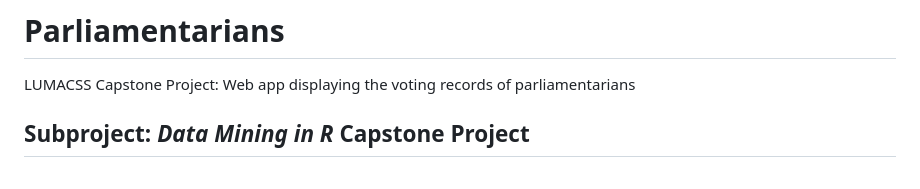
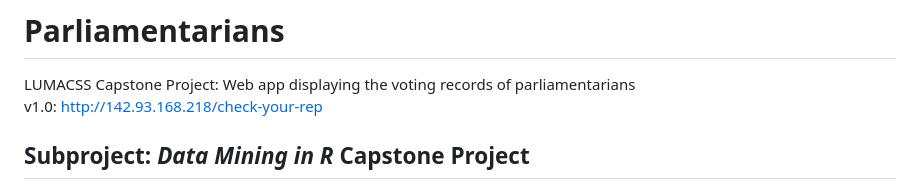
Before and after one commit to fabianaiolfi/Parliamentarians, a Markdown page: README.md, the part around the change. Drawn GitHub-style.

```diff
--- a/README.md
+++ b/README.md
@@ -1,6 +1,7 @@
 # Parliamentarians
 
 LUMACSS Capstone Project: Web app displaying the voting records of parliamentarians
+v1.0: http://142.93.168.218/check-your-rep
 
 ## Subproject: *Data Mining in R* Capstone Project
 
```
